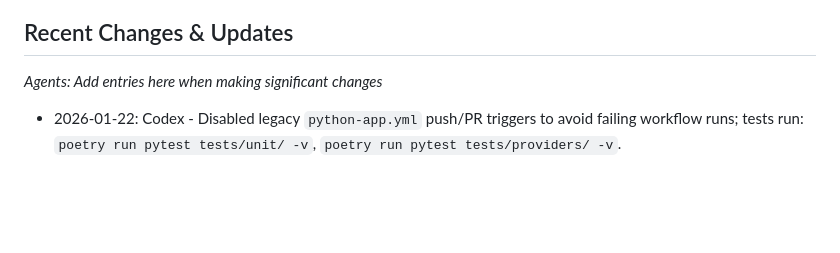
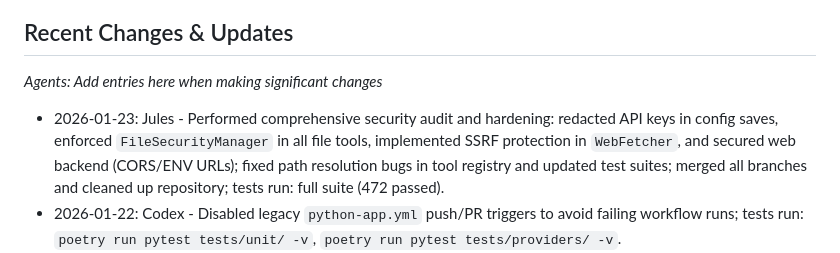
Before and after one commit to milhy545/MyCoder-v2.0, a Markdown page: AGENTS.md, the part around the change. Drawn GitHub-style; blank space fills up the shorter version.

Commit message:
docs: update AGENTS.md with security audit and cleanup details

```diff
--- a/AGENTS.md
+++ b/AGENTS.md
@@ -5,6 +5,7 @@
 ## Recent Changes & Updates
 *Agents: Add entries here when making significant changes*
 
+- 2026-01-23: Jules - Performed comprehensive security audit and hardening: redacted API keys in config saves, enforced `FileSecurityManager` in all file tools, implemented SSRF protection in `WebFetcher`, and secured web backend (CORS/ENV URLs); fixed path resolution bugs in tool registry and updated test suites; merged all branches and cleaned up repository; tests run: full suite (472 passed).
 - 2026-01-22: Codex - Disabled legacy `python-app.yml` push/PR triggers to avoid failing workflow runs; tests run: `poetry run pytest tests/unit/ -v`, `poetry run pytest tests/providers/ -v`.
 - 2026-01-22: Codex - Fixed CodeQL non-callable overlay button alert with a callable guard; tests run: `poetry run pytest tests/unit/ -v`, `poetry run pytest tests/providers/ -v`.
 - 2026-01-21: Jules - Updated `src/mycoder/triage_agent.py` system prompt to align with "Goat Principle" v2 and improved JSON strictness; tests run: `poetry run pytest tests/unit/test_triage_agent.py`.
```
